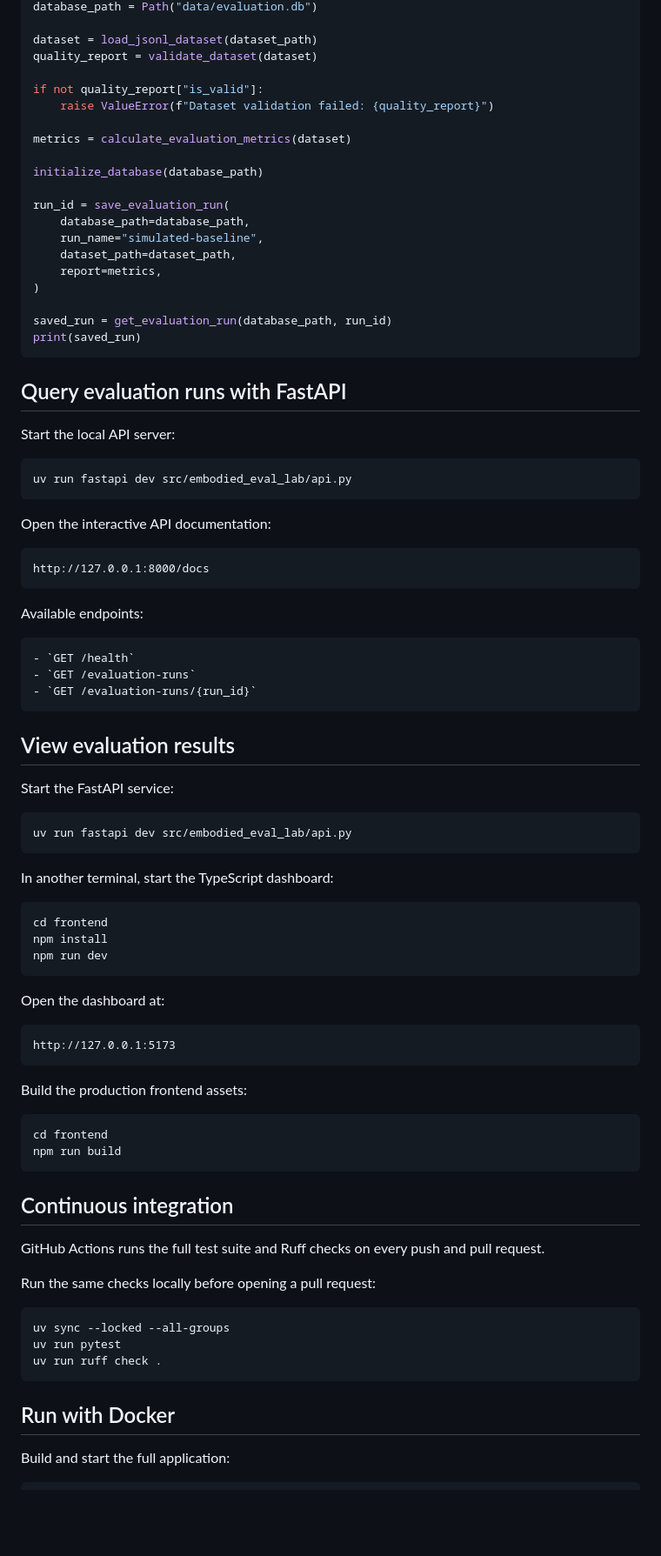
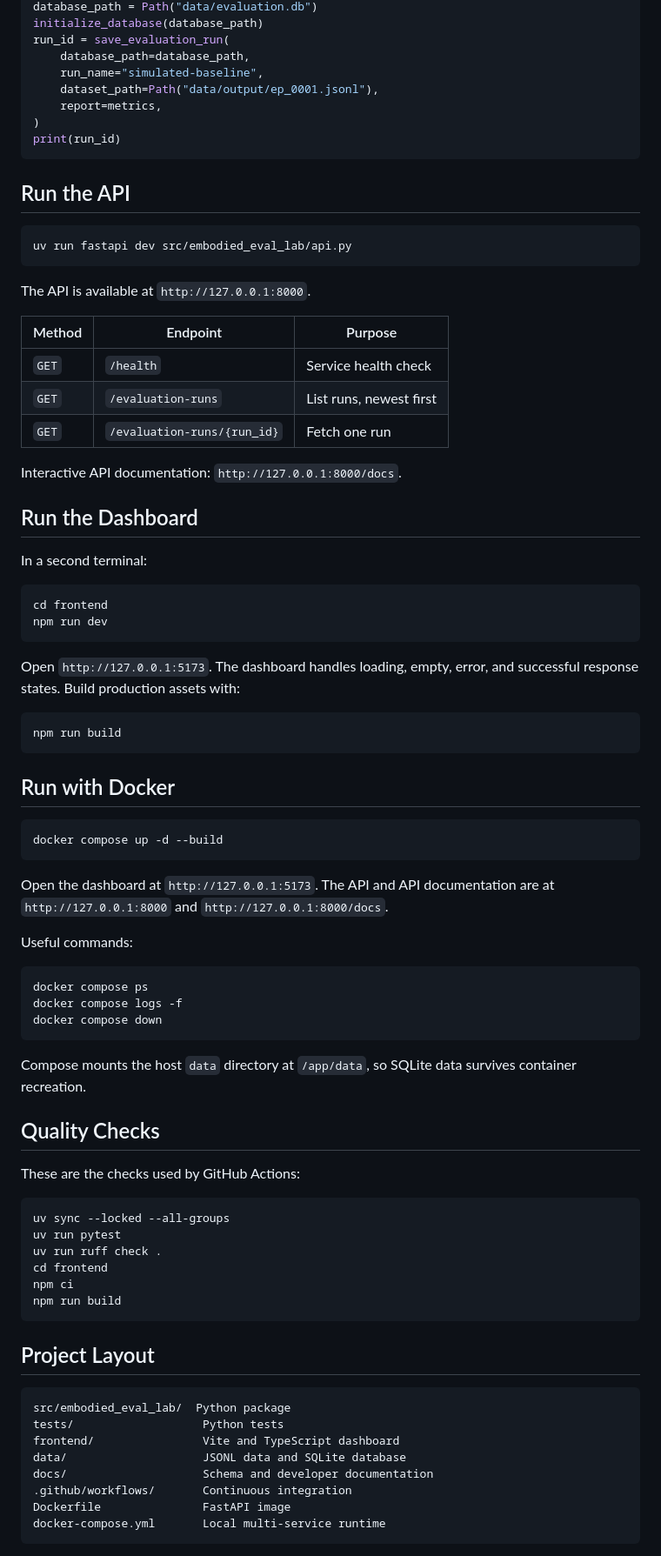
Before and after one commit to wzj303/embodied-eval-lab, a Markdown page: README.md, the part around one of its changes. Shown at 87% size. GitHub-like rendering; blank space fills up the shorter version.

Commit message:
docs: complete project and developer documentation

````diff
--- a/README.md
+++ b/README.md
@@ -97,91 +88,89 @@ dataset_path = Path("data/output/ep_0001.jsonl")
 database_path = Path("data/evaluation.db")
-
-dataset = load_jsonl_dataset(dataset_path)
-quality_report = validate_dataset(dataset)
-
-if not quality_report["is_valid"]:
-    raise ValueError(f"Dataset validation failed: {quality_report}")
-
-metrics = calculate_evaluation_metrics(dataset)
-
 initialize_database(database_path)
-
 run_id = save_evaluation_run(
     database_path=database_path,
     run_name="simulated-baseline",
-    dataset_path=dataset_path,
+    dataset_path=Path("data/output/ep_0001.jsonl"),
     report=metrics,
 )
-
-saved_run = get_evaluation_run(database_path, run_id)
-print(saved_run)
+print(run_id)
 ```
 
-## Query evaluation runs with FastAPI
-
-Start the local API server:
+## Run the API
 
 ```powershell
 uv run fastapi dev src/embodied_eval_lab/api.py
 ```
 
-Open the interactive API documentation:
+The API is available at `http://127.0.0.1:8000`.
 
-```text
-http://127.0.0.1:8000/docs
-```
+| Method | Endpoint | Purpose |
+|---|---|---|
+| `GET` | `/health` | Service health check |
+| `GET` | `/evaluation-runs` | List runs, newest first |
+| `GET` | `/evaluation-runs/{run_id}` | Fetch one run |
 
-Available endpoints:
+Interactive API documentation: `http://127.0.0.1:8000/docs`.
 
-```
-- `GET /health`
-- `GET /evaluation-runs`
-- `GET /evaluation-runs/{run_id}`
-```
+## Run the Dashboard
 
-## View evaluation results
-
-Start the FastAPI service:
-
-```powershell
-uv run fastapi dev src/embodied_eval_lab/api.py
-```
-
-In another terminal, start the TypeScript dashboard:
+In a second terminal:
 
 ```powershell
 cd frontend
-npm install
 npm run dev
 ```
 
-Open the dashboard at:
-
-```text
-http://127.0.0.1:5173
-```
-
-Build the production frontend assets:
+Open `http://127.0.0.1:5173`. The dashboard handles loading, empty, error,
+and successful response states. Build production assets with:
 
 ```powershell
-cd frontend
 npm run build
 ```
 
-## Continuous integration
+## Run with Docker
 
-GitHub Actions runs the full test suite and Ruff checks on every push
-and pull request.
+```powershell
+docker compose up -d --build
+```
 
-Run the same checks locally before opening a pull request:
+Open the dashboard at `http://127.0.0.1:5173`. The API and API documentation
+are at `http://127.0.0.1:8000` and `http://127.0.0.1:8000/docs`.
+
+Useful commands:
+
+```powershell
+docker compose ps
+docker compose logs -f
+docker compose down
+```
+
+Compose mounts the host `data` directory at `/app/data`, so SQLite data
+survives container recreation.
+
+## Quality Checks
+
+These are the checks used by GitHub Actions:
 
 ```powershell
 uv sync --locked --all-groups
 uv run pytest
 uv run ruff check .
+cd frontend
+npm ci
+npm run build
 ```
 
-## Run with Docker
+## Project Layout
 
-Build and start the full application:
+```text
+src/embodied_eval_lab/  Python package
+tests/                   Python tests
+frontend/                Vite and TypeScript dashboard
+data/                    JSONL data and SQLite database
+docs/                    Schema and developer documentation
+.github/workflows/       Continuous integration
+Dockerfile               FastAPI image
+docker-compose.yml       Local multi-service runtime
+```
 
````
Also changed, not shown: other parts of README.md (+55 -56 lines), docs/development.md (added, +250 -0 lines).
